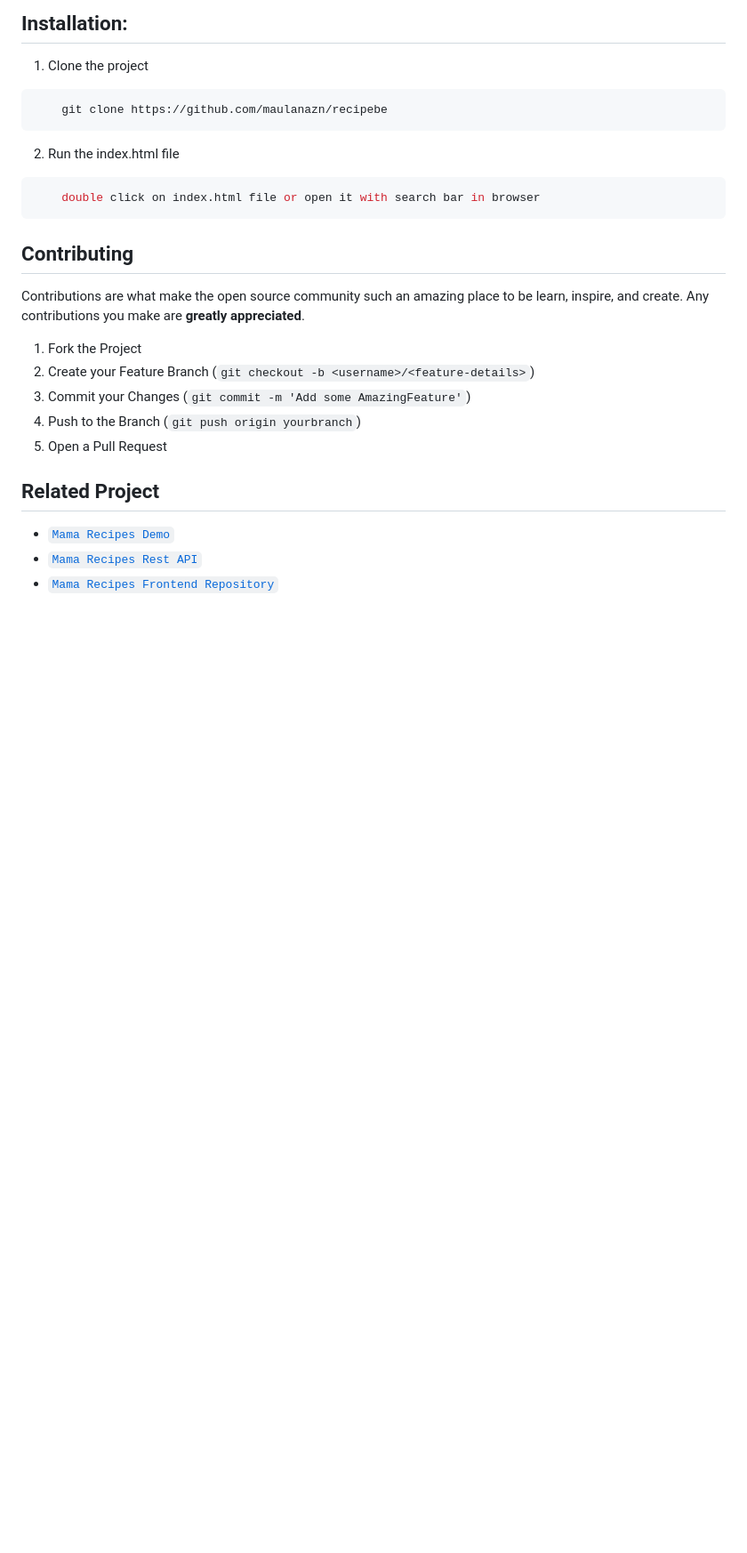
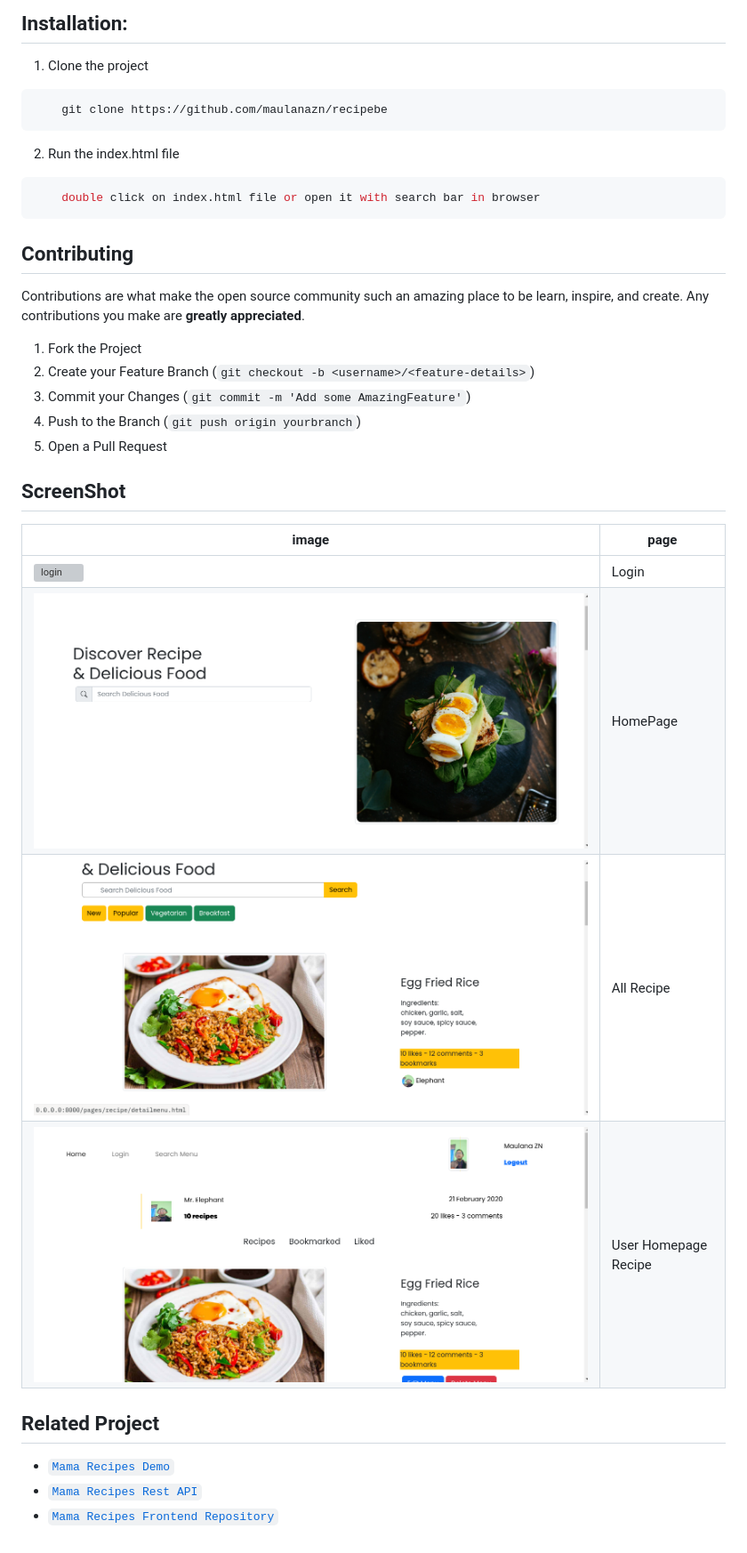
Before and after one commit to maulanazn/recipewebdesign, a Markdown page: README.md, the part around the change. Shown: that part at 89% size. GitHub-like rendering; pictures changed too: public/all-recipe.png (added), public/landing.png (added), public/user-recipe.png (added); blank space fills up the shorter version; grey boxes are pictures that could not be loaded.

Commit message:
changing photo and updating readme

```diff
--- a/README.md
+++ b/README.md
@@ -40,6 +40,15 @@ Contributions are what make the open source community such an amazing place to b
 4. Push to the Branch (`git push origin yourbranch`)
 5. Open a Pull Request
 
+## ScreenShot
+
+| image    |    page    |
+|----------|------------|
+| ![login](public/login.png) | Login |
+| ![homepage](public/landing.png) | HomePage |
+| ![all recipe](public/all-recipe.png) | All Recipe |
+| ![user homepage recipe](public/user-recipe.png) | User Homepage Recipe |
+
 ## Related Project
 * [`Mama Recipes Demo`](https://mamarecipeweb.pages.dev/)
 * [`Mama Recipes Rest API`](https://stormy-bass-cloak.cyclic.cloud/)
```
Also changed, not shown: public/register.png (added), 7 other files.
